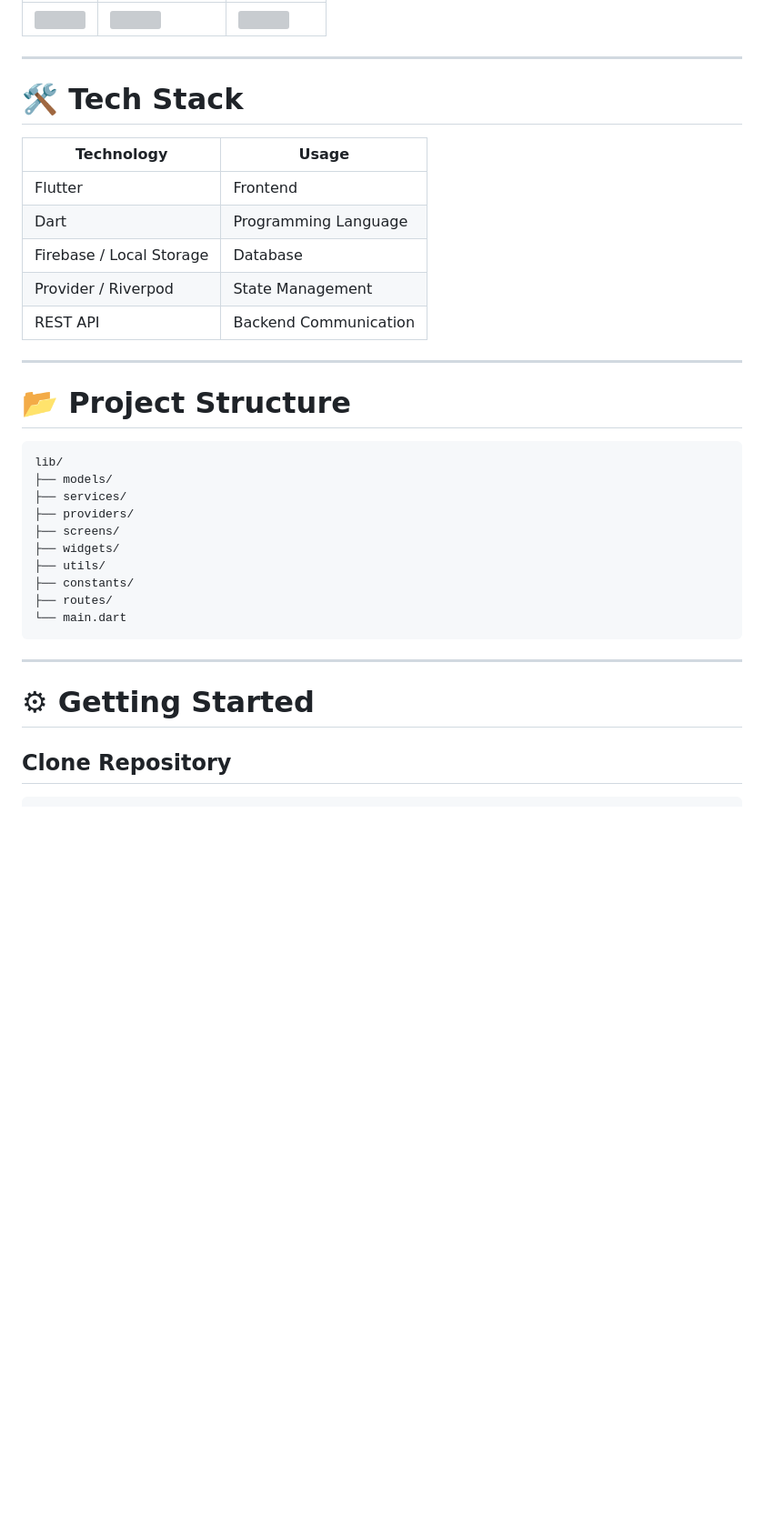
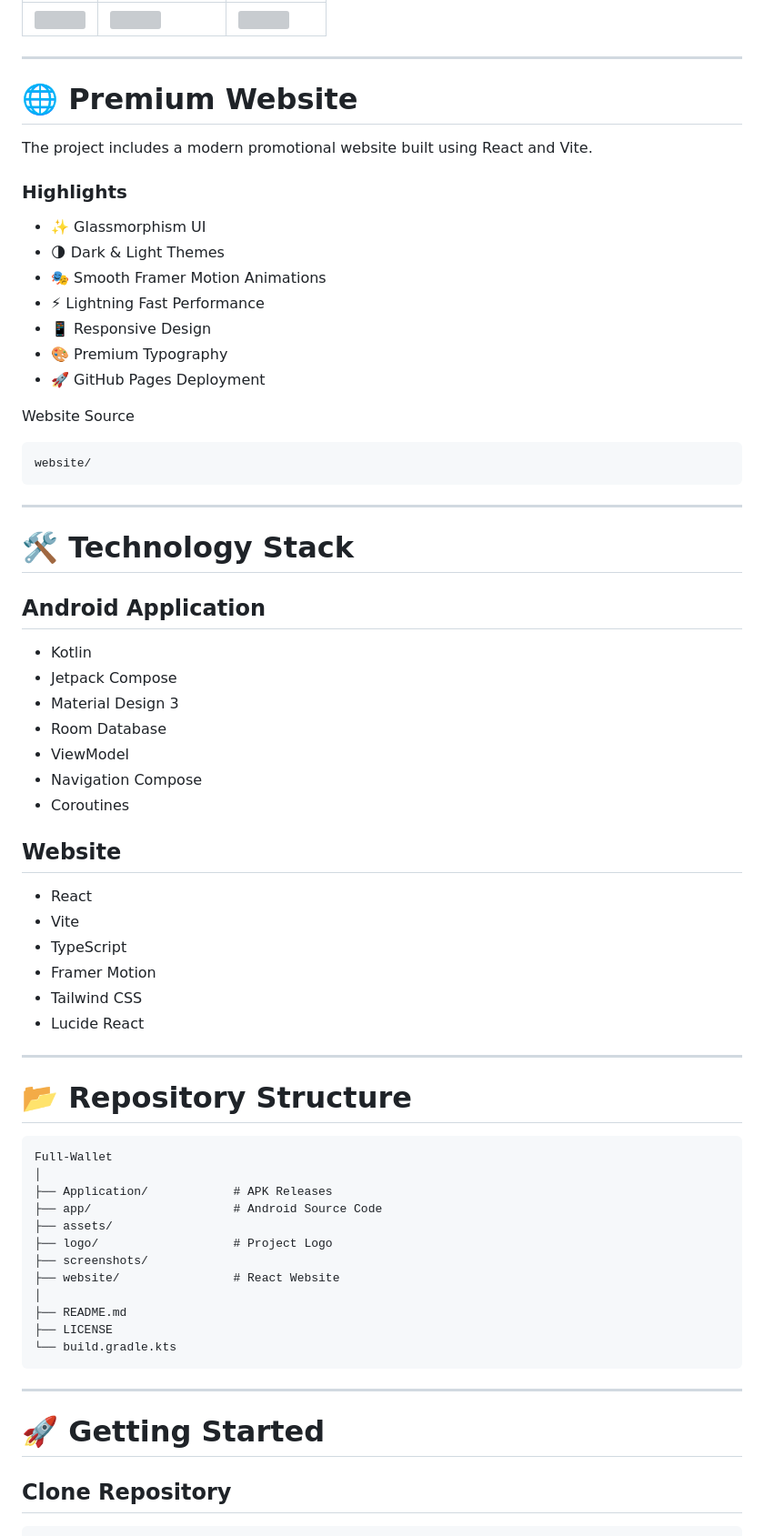
Before and after one commit to Venkateshwaran-0a7i/Full-Wallet, a Markdown page: README.md, the part around one of its changes. Shown at 91% size. Rendered like a GitHub page; blank space fills up the shorter version; grey boxes are pictures that could not be loaded.

````diff
--- a/README.md
+++ b/README.md
@@ -70,36 +94,71 @@ Check out the `website` directory to run the React application locally!
 
 ---
 
-# 🛠 Tech Stack
+# 🌐 Premium Website
 
-| Technology | Usage |
-|------------|-------|
-| Flutter | Frontend |
-| Dart | Programming Language |
-| Firebase / Local Storage | Database |
-| Provider / Riverpod | State Management |
-| REST API | Backend Communication |
+The project includes a modern promotional website built using React and Vite.
 
----
+### Highlights
 
-# 📂 Project Structure
+- ✨ Glassmorphism UI
+- 🌗 Dark & Light Themes
+- 🎭 Smooth Framer Motion Animations
+- ⚡ Lightning Fast Performance
+- 📱 Responsive Design
+- 🎨 Premium Typography
+- 🚀 GitHub Pages Deployment
+
+Website Source
 
 ```
-lib/
-├── models/
-├── services/
-├── providers/
-├── screens/
-├── widgets/
-├── utils/
-├── constants/
-├── routes/
-└── main.dart
+website/
 ```
 
 ---
 
-# ⚙ Getting Started
+# 🛠 Technology Stack
+
+## Android Application
+
+- Kotlin
+- Jetpack Compose
+- Material Design 3
+- Room Database
+- ViewModel
+- Navigation Compose
+- Coroutines
+
+## Website
+
+- React
+- Vite
+- TypeScript
+- Framer Motion
+- Tailwind CSS
+- Lucide React
+
+---
+
+# 📂 Repository Structure
+
+```
+Full-Wallet
+│
+├── Application/            # APK Releases
+├── app/                    # Android Source Code
+├── assets/
+├── logo/                   # Project Logo
+├── screenshots/
+├── website/                # React Website
+│
+├── README.md
+├── LICENSE
+└── build.gradle.kts
+```
+
+---
+
+# 🚀 Getting Started
 
 ## Clone Repository
 
````
Also changed, not shown: other parts of README.md (+171 -87 lines).
